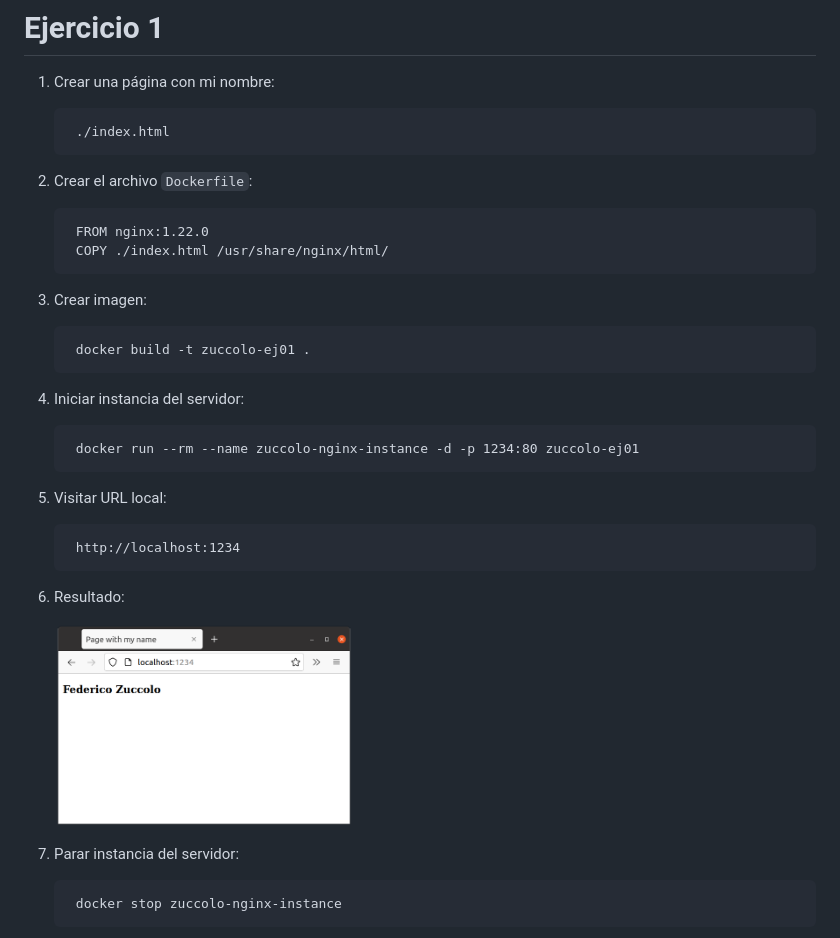
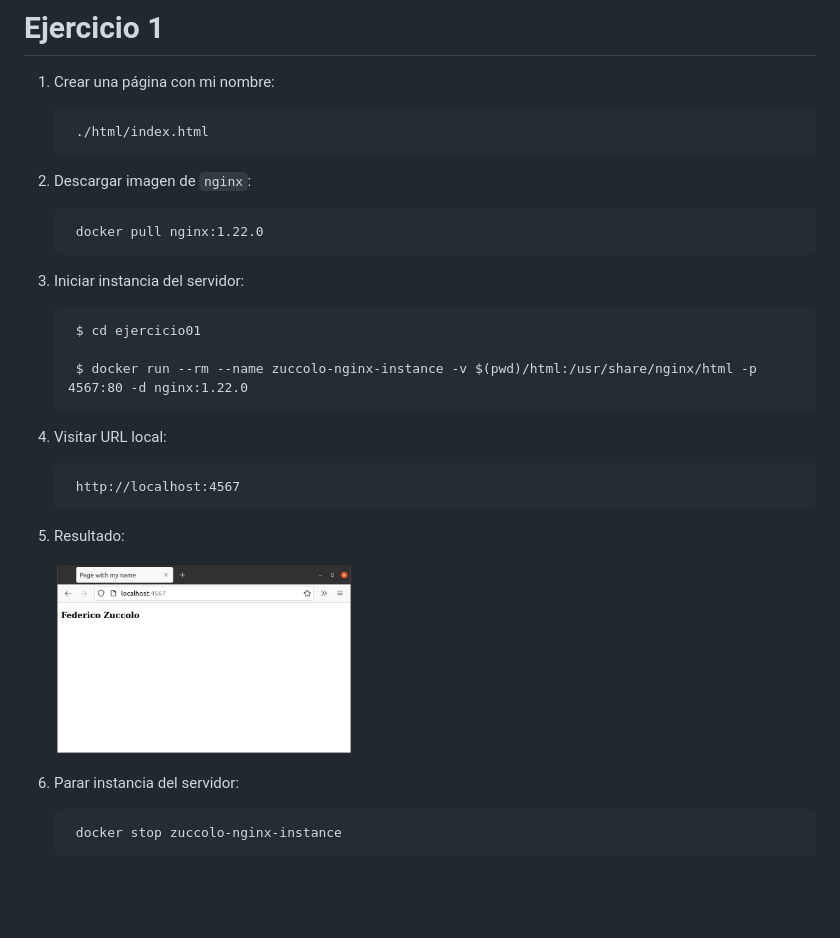
Before and after one commit to fzuccolo/taller-docker, a Markdown page: ejercicio01/README.md, the part around the change. Rendered like a GitHub page; pictures changed too: ejercicio01/page.png (deleted), ejercicio01/resultado.png (added); blank space fills up the shorter version.

Commit message:
Correción ejercicio 1

```diff
--- a/ejercicio01/README.md
+++ b/ejercicio01/README.md
@@ -2,28 +2,25 @@
 
 1. Crear una página con mi nombre:
 
-        ./index.html
+        ./html/index.html
 
-2. Crear el archivo `Dockerfile`:
+2. Descargar imagen de `nginx`:
 
-        FROM nginx:1.22.0
-        COPY ./index.html /usr/share/nginx/html/
+        docker pull nginx:1.22.0
 
-3. Crear imagen:
+3. Iniciar instancia del servidor:
 
-        docker build -t zuccolo-ej01 .
+        $ cd ejercicio01
 
-4. Iniciar instancia del servidor:
-
-        docker run --rm --name zuccolo-nginx-instance -d -p 1234:80 zuccolo-ej01
+        $ docker run --rm --name zuccolo-nginx-instance -v $(pwd)/html:/usr/share/nginx/html -p 4567:80 -d nginx:1.22.0
 
 3. Visitar URL local:
 
-        http://localhost:1234
+        http://localhost:4567
 
 4. Resultado:
 
-   <img src="page.png" width="300">
+   <img src="resultado.png" width="300">
 
 5. Parar instancia del servidor:
 
```
Also changed, not shown: 3 other files.
